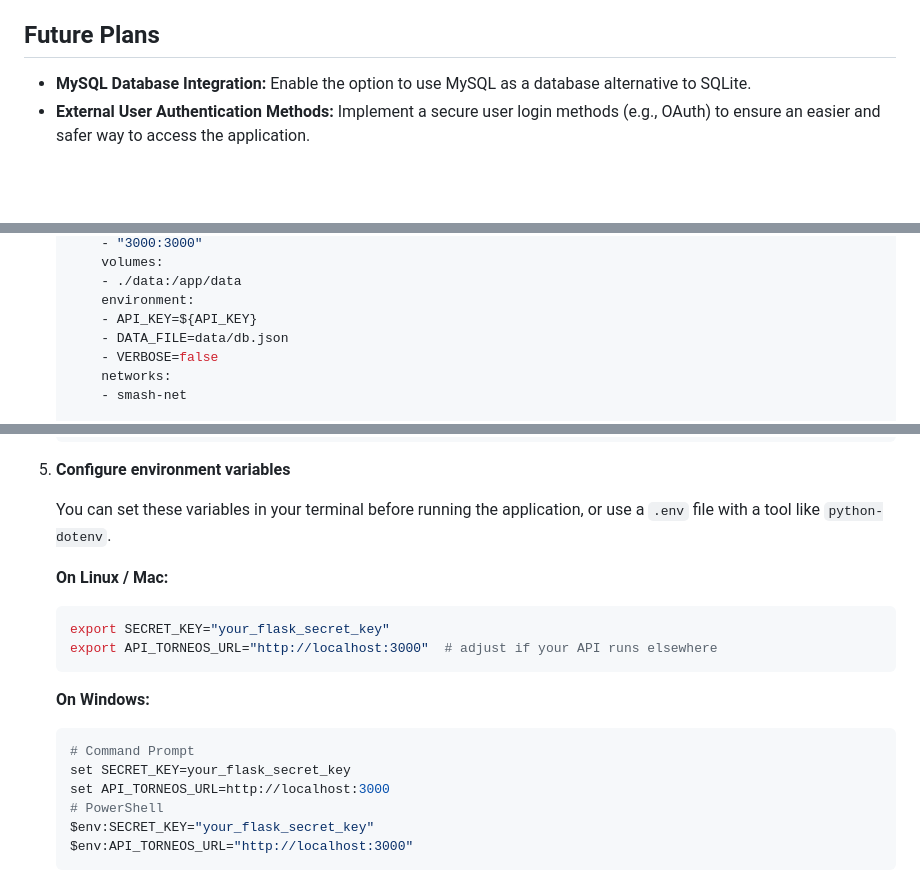
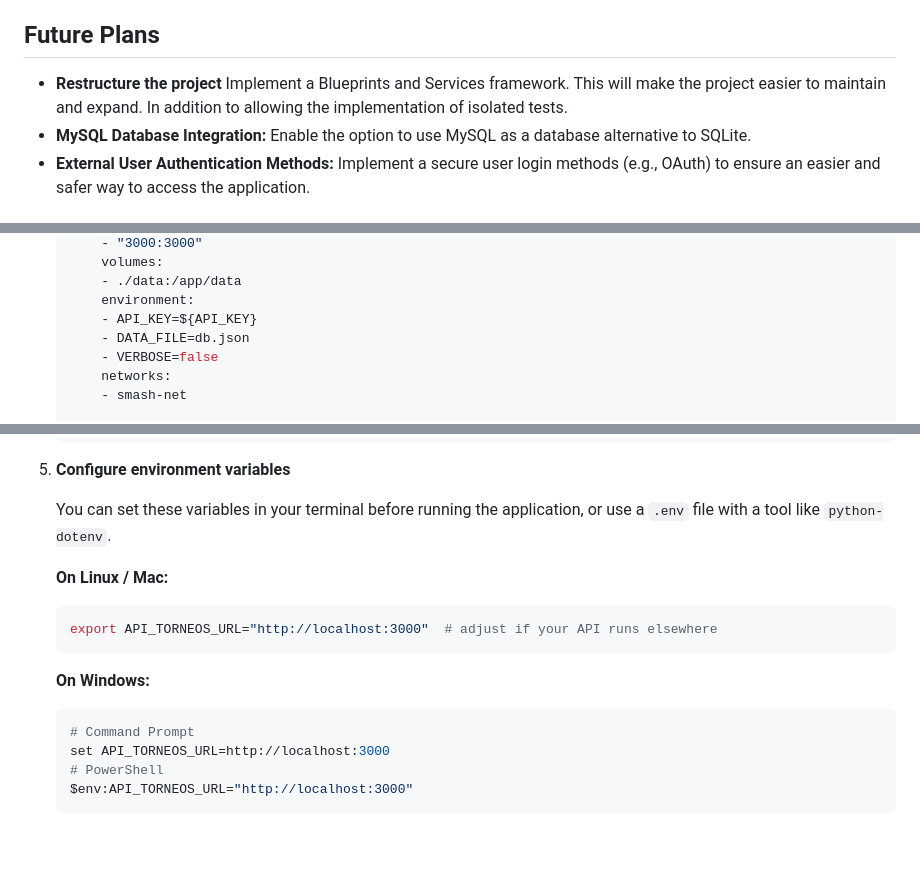
Before and after one commit to juniornff/ssbu-matchups-tracker, a Markdown page: README.md, 3 parts joined by grey strips. Rendered like a GitHub page; blank space fills up the shorter version.

````diff
--- a/README.md
+++ b/README.md
@@ -28,6 +28,7 @@ Web application to organize and manage **Super Smash Bros Ultimate** meetups and
 
 ## Future Plans
 
+- **Restructure the project** Implement a Blueprints and Services framework. This will make the project easier to maintain and expand. In addition to allowing the implementation of isolated tests.
 - **MySQL Database Integration:** Enable the option to use MySQL as a database alternative to SQLite.
 - **External User Authentication Methods:** Implement a secure user login methods (e.g., OAuth) to ensure an easier and safer way to access the application.
 
@@ -64,7 +65,7 @@ Web application to organize and manage **Super Smash Bros Ultimate** meetups and
         - ./data:/app/data
         environment:
         - API_KEY=${API_KEY}
-        - DATA_FILE=data/db.json
+        - DATA_FILE=db.json
         - VERBOSE=false
         networks:
         - smash-net
@@ -204,17 +205,14 @@ If you prefer to run the application directly on your system without Docker, fol
 
     **On Linux / Mac:**
     ```bash
-    export SECRET_KEY="your_flask_secret_key"
     export API_TORNEOS_URL="http://localhost:3000"  # adjust if your API runs elsewhere
     ```
 
     **On Windows:**
     ```bash
     # Command Prompt
-    set SECRET_KEY=your_flask_secret_key
     set API_TORNEOS_URL=http://localhost:3000
     # PowerShell
-    $env:SECRET_KEY="your_flask_secret_key"
     $env:API_TORNEOS_URL="http://localhost:3000"
     ```
     If you do not provide these variables, the application will automatically generate random values on startup and log them for reference.
````
